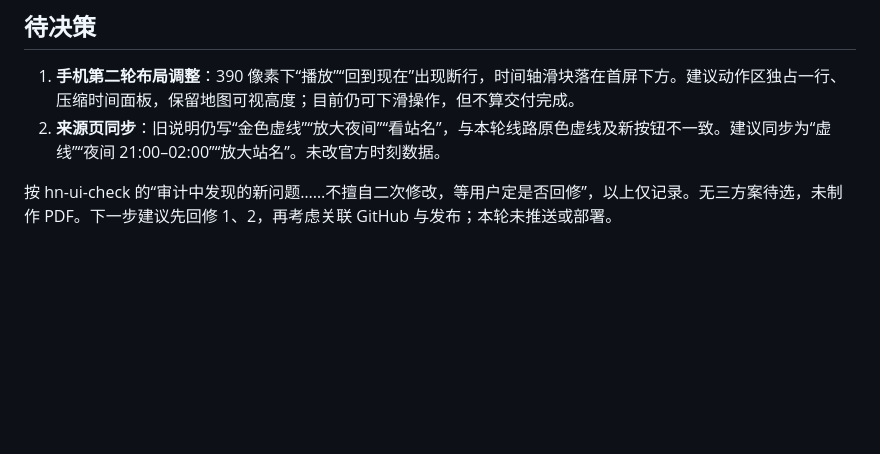
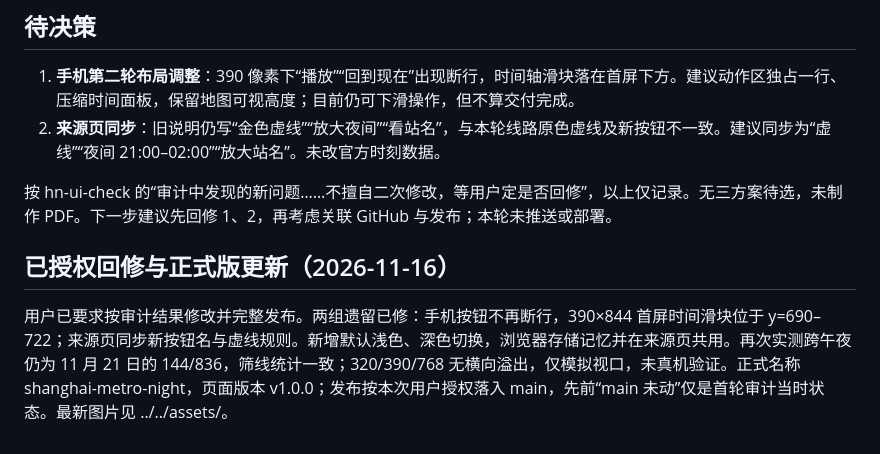
Before and after one commit to holynova/shanghai-metro-night, a Markdown page: audit/2026-11/REPORT.md, the part around the change. Rendered like a GitHub page; blank space fills up the shorter version.

Commit message:
Release metro map with light and dark themes and mobile audit fixes

```diff
--- a/audit/2026-11/REPORT.md
+++ b/audit/2026-11/REPORT.md
@@ -24,3 +24,7 @@
 2. **来源页同步**：旧说明仍写“金色虚线”“放大夜间”“看站名”，与本轮线路原色虚线及新按钮不一致。建议同步为“虚线”“夜间 21:00–02:00”“放大站名”。未改官方时刻数据。
 
 按 hn-ui-check 的“审计中发现的新问题……不擅自二次修改，等用户定是否回修”，以上仅记录。无三方案待选，未制作 PDF。下一步建议先回修 1、2，再考虑关联 GitHub 与发布；本轮未推送或部署。
+
+## 已授权回修与正式版更新（2026-11-16）
+
+用户已要求按审计结果修改并完整发布。两组遗留已修：手机按钮不再断行，390×844 首屏时间滑块位于 y=690–722；来源页同步新按钮名与虚线规则。新增默认浅色、深色切换，浏览器存储记忆并在来源页共用。再次实测跨午夜仍为 11 月 21 日的 144/836，筛线统计一致；320/390/768 无横向溢出，仅模拟视口，未真机验证。正式名称 shanghai-metro-night，页面版本 v1.0.0；发布按本次用户授权落入 main，先前“main 未动”仅是首轮审计当时状态。最新图片见 ../../assets/。
```
Also changed, not shown: README.md (+26 -22 lines), assets/qr.png (added), assets/screenshot-dark.png (added), assets/screenshot-mobile.png (added), assets/screenshot.png (added), 9 other files.
